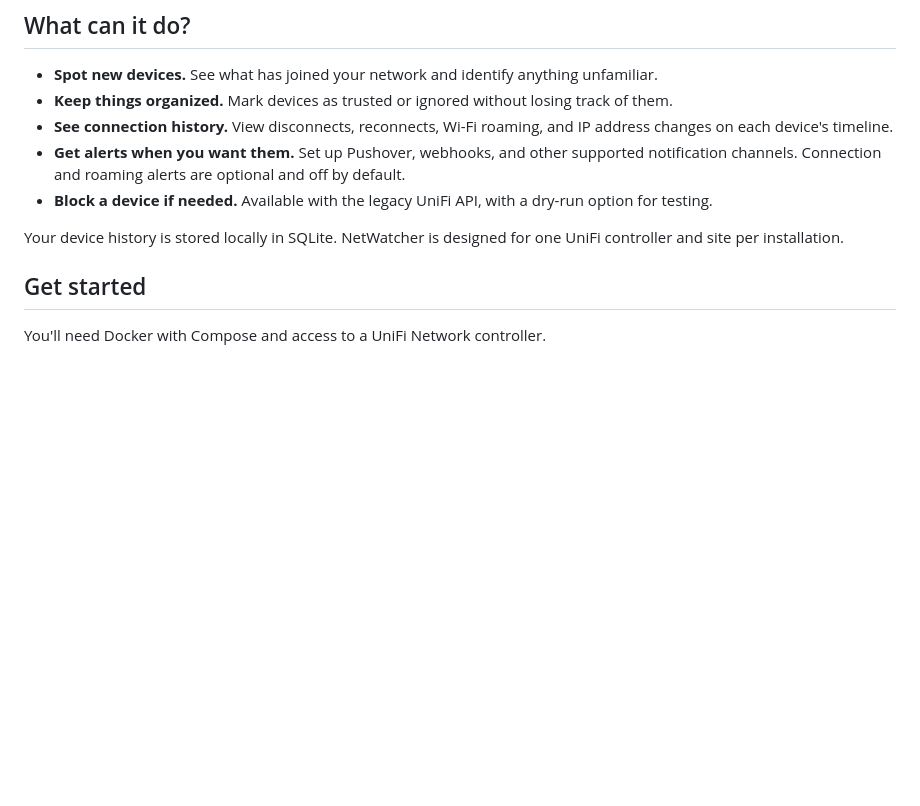
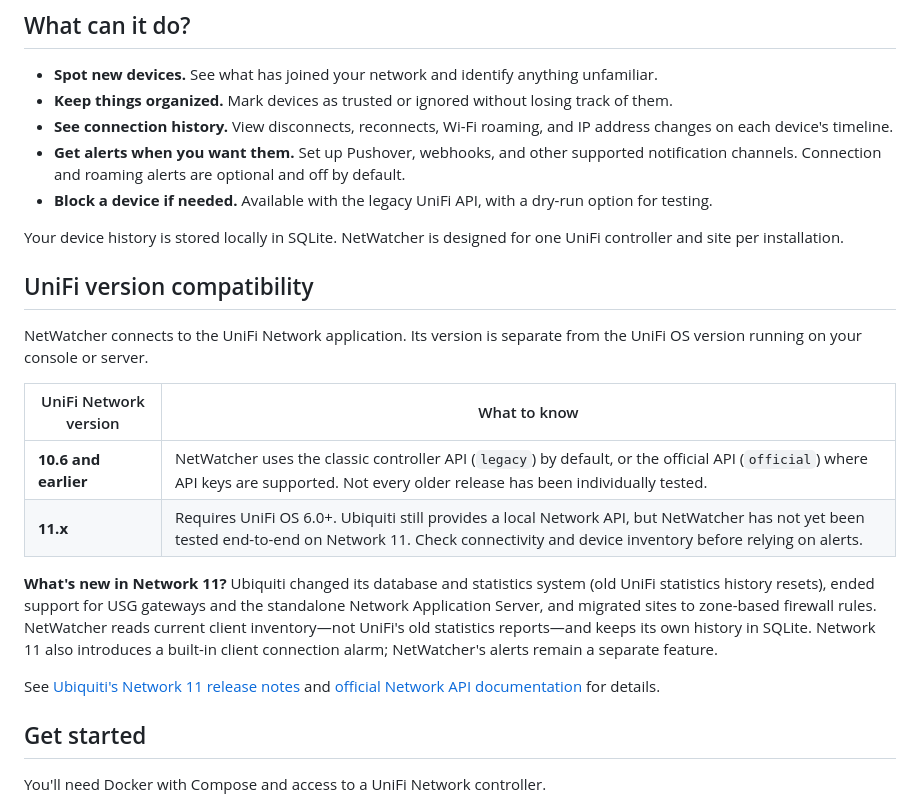
Before and after one commit to andrewtryder/unifi-netwatcher, a Markdown page: README.md, the part around the change. Drawn GitHub-style; blank space fills up the shorter version.

Commit message:
docs: add UniFi Network compatibility section to README (#73)
Co-authored-by: openhands <openhands@all-hands.dev>

```diff
--- a/README.md
+++ b/README.md
@@ -23,6 +23,19 @@ It runs in a single Docker container and uses information from your existing Uni
 - **Block a device if needed.** Available with the legacy UniFi API, with a dry-run option for testing.
 
 Your device history is stored locally in SQLite. NetWatcher is designed for one UniFi controller and site per installation.
+
+## UniFi version compatibility
+
+NetWatcher connects to the UniFi Network application. Its version is separate from the UniFi OS version running on your console or server.
+
+| UniFi Network version | What to know |
+|---|---|
+| **10.6 and earlier** | NetWatcher uses the classic controller API (`legacy`) by default, or the official API (`official`) where API keys are supported. Not every older release has been individually tested. |
+| **11.x** | Requires UniFi OS 6.0+. Ubiquiti still provides a local Network API, but NetWatcher has not yet been tested end-to-end on Network 11. Check connectivity and device inventory before relying on alerts. |
+
+**What's new in Network 11?** Ubiquiti changed its database and statistics system (old UniFi statistics history resets), ended support for USG gateways and the standalone Network Application Server, and migrated sites to zone-based firewall rules. NetWatcher reads current client inventory—not UniFi's old statistics reports—and keeps its own history in SQLite. Network 11 also introduces a built-in client connection alarm; NetWatcher's alerts remain a separate feature.
+
+See [Ubiquiti's Network 11 release notes](https://community.ui.com/releases/UniFi-Network-Application-11-0-97/15662d06-8122-44e2-a1ba-af5d71b8a045) and [official Network API documentation](https://help.ui.com/hc/en-us/articles/30076656117655-Getting-Started-with-the-Official-UniFi-API) for details.
 
 ## Get started
 
```
